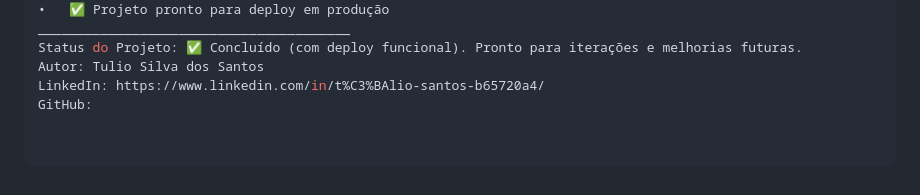
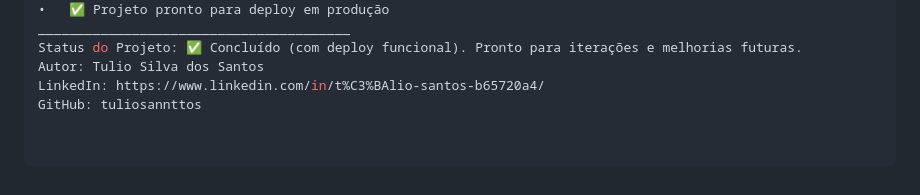
Before and after one commit to tuliosannttos/Almoxarifado_Project, a Markdown page: README.md, the part around the change. Rendered like a GitHub page.

```diff
--- a/README.md
+++ b/README.md
@@ -195,4 +195,4 @@ ________________________________________
 Status do Projeto: ✅ Concluído (com deploy funcional). Pronto para iterações e melhorias futuras.
 Autor: Tulio Silva dos Santos
 LinkedIn: https://www.linkedin.com/in/t%C3%BAlio-santos-b65720a4/
-GitHub:
+GitHub: tuliosannttos
```
